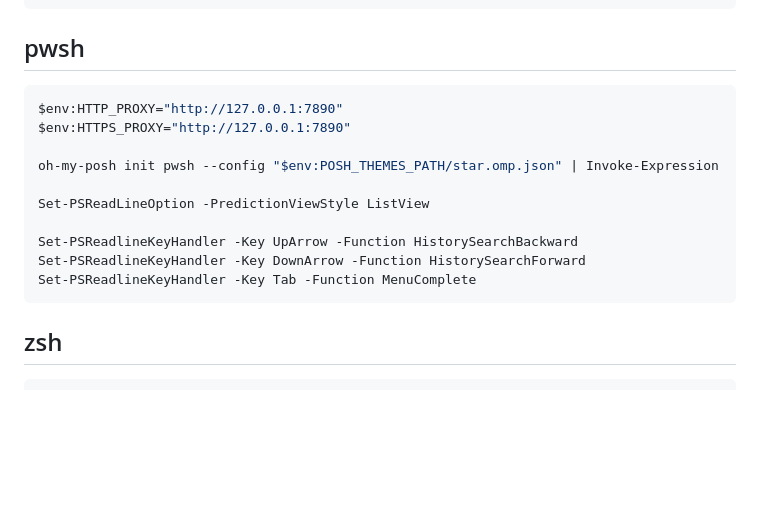
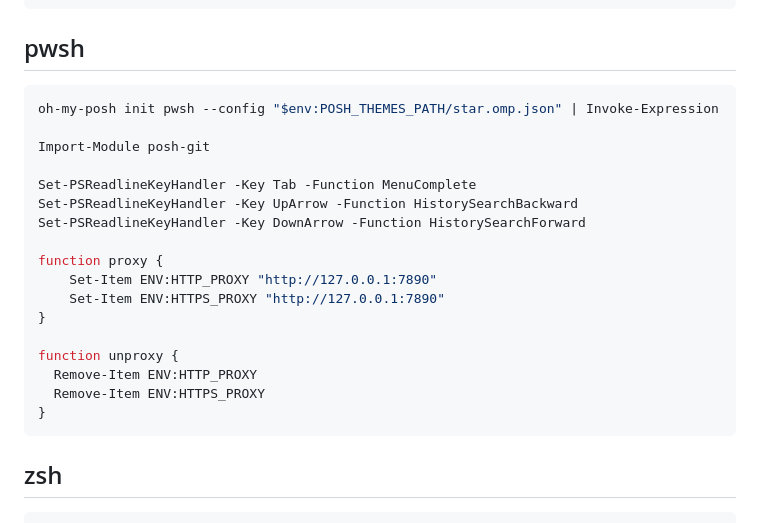
Before and after one commit to zhu-hong/me, a Markdown page: pages/config.md, the part around the change. GitHub-like rendering; blank space fills up the shorter version.

Commit message:
更新config.md pwsh

````diff
--- a/pages/config.md
+++ b/pages/config.md
@@ -177,16 +177,23 @@ node_sqlite3_binary_host_mirror="https://cdn.npmmirror.com/binaries/sqlite3"
 
 ## pwsh
 ```ps1
-$env:HTTP_PROXY="http://127.0.0.1:7890"
-$env:HTTPS_PROXY="http://127.0.0.1:7890"
-
 oh-my-posh init pwsh --config "$env:POSH_THEMES_PATH/star.omp.json" | Invoke-Expression
 
-Set-PSReadLineOption -PredictionViewStyle ListView
+Import-Module posh-git
 
+Set-PSReadlineKeyHandler -Key Tab -Function MenuComplete
 Set-PSReadlineKeyHandler -Key UpArrow -Function HistorySearchBackward
 Set-PSReadlineKeyHandler -Key DownArrow -Function HistorySearchForward
-Set-PSReadlineKeyHandler -Key Tab -Function MenuComplete
+
+function proxy {
+	Set-Item ENV:HTTP_PROXY "http://127.0.0.1:7890"
+	Set-Item ENV:HTTPS_PROXY "http://127.0.0.1:7890"
+}
+
+function unproxy {
+  Remove-Item ENV:HTTP_PROXY
+  Remove-Item ENV:HTTPS_PROXY
+}
 ```
 
 ## zsh
````
